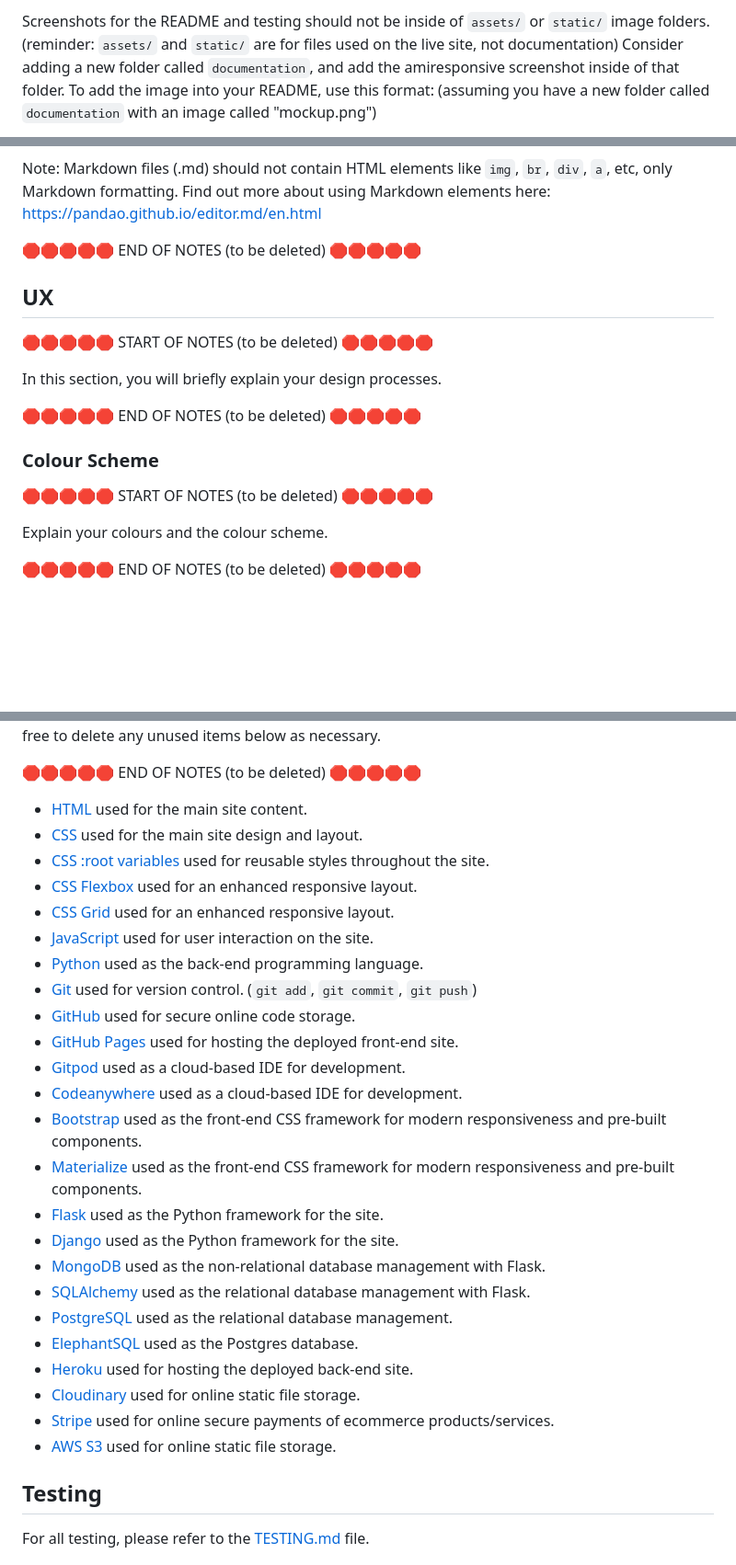
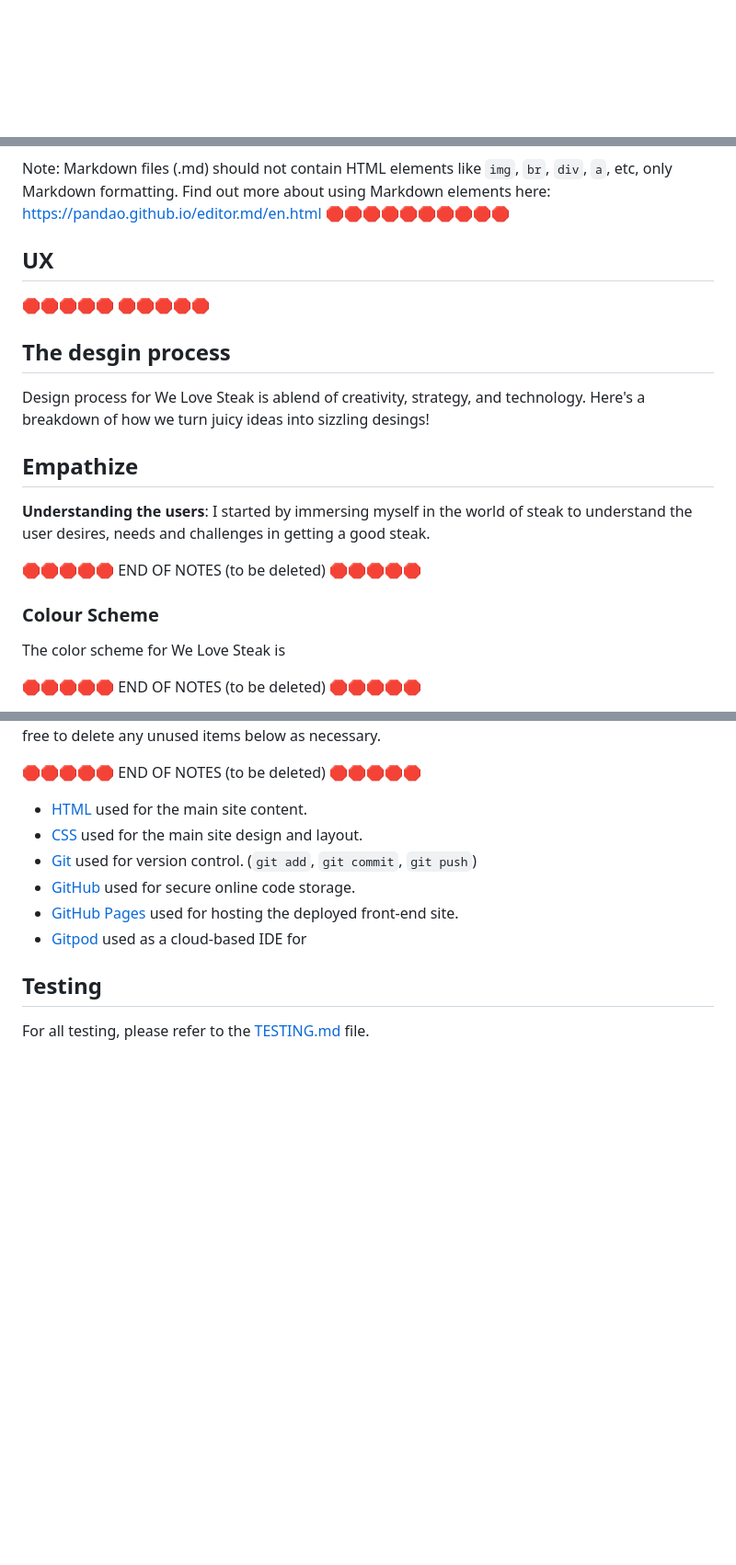
Before and after one commit to ben1998-hub/We-Love-Steak, a Markdown page: README.md, 3 parts joined by grey strips. Shown: that part at 92% size. Drawn GitHub-style; blank space fills up the shorter version.

```diff
--- a/README.md
+++ b/README.md
@@ -21,7 +21,2 @@ https://ui.dev/amiresponsive?url=https://ben1998-hub.github.io/We-Love-Steak
 
-Screenshots for the README and testing should not be inside of `assets/` or `static/` image folders.
-(reminder: `assets/` and `static/` are for files used on the live site, not documentation)
-Consider adding a new folder called `documentation`, and add the amiresponsive screenshot inside of that folder.
-To add the image into your README, use this format:
-(assuming you have a new folder called `documentation` with an image called "mockup.png")
 
@@ -30,22 +24,25 @@ To add the image into your README, use this format:
 Note: Markdown files (.md) should not contain HTML elements like `img`, `br`, `div`, `a`, etc, only Markdown formatting.
 Find out more about using Markdown elements here:
 https://pandao.github.io/editor.md/en.html
+🛑🛑🛑🛑🛑🛑🛑🛑🛑🛑
 
-🛑🛑🛑🛑🛑 END OF NOTES (to be deleted) 🛑🛑🛑🛑🛑
 
 ## UX
 
-🛑🛑🛑🛑🛑 START OF NOTES (to be deleted) 🛑🛑🛑🛑🛑
+🛑🛑🛑🛑🛑  🛑🛑🛑🛑🛑
+## The desgin process
+Design process for We Love Steak is ablend of creativity, strategy, and technology. Here's a breakdown of how we turn juicy ideas into sizzling desings!
 
-In this section, you will briefly explain your design processes.
+## Empathize
+**Understanding the users**: I started by immersing myself in the world of steak to understand the user desires, needs and challenges in getting a good steak.
+
+
+
 
 🛑🛑🛑🛑🛑 END OF NOTES (to be deleted) 🛑🛑🛑🛑🛑
 
 ### Colour Scheme
-
-🛑🛑🛑🛑🛑 START OF NOTES (to be deleted) 🛑🛑🛑🛑🛑
-
-Explain your colours and the colour scheme.
+The color scheme for We Love Steak is
 
 🛑🛑🛑🛑🛑 END OF NOTES (to be deleted) 🛑🛑🛑🛑🛑
 
@@ -183,29 +180,10 @@ Feel free to delete any unused items below as necessary.
 
 - [HTML](https://en.wikipedia.org/wiki/HTML) used for the main site content.
 - [CSS](https://en.wikipedia.org/wiki/CSS) used for the main site design and layout.
-- [CSS :root variables](https://www.w3schools.com/css/css3_variables.asp) used for reusable styles throughout the site.
-- [CSS Flexbox](https://www.w3schools.com/css/css3_flexbox.asp) used for an enhanced responsive layout.
-- [CSS Grid](https://www.w3schools.com/css/css_grid.asp) used for an enhanced responsive layout.
-- [JavaScript](https://www.javascript.com) used for user interaction on the site.
-- [Python](https://www.python.org) used as the back-end programming language.
 - [Git](https://git-scm.com) used for version control. (`git add`, `git commit`, `git push`)
 - [GitHub](https://github.com) used for secure online code storage.
 - [GitHub Pages](https://pages.github.com) used for hosting the deployed front-end site.
-- [Gitpod](https://gitpod.io) used as a cloud-based IDE for development.
-- [Codeanywhere](https://codeanywhere.com) used as a cloud-based IDE for development.
-- [Bootstrap](https://getbootstrap.com) used as the front-end CSS framework for modern responsiveness and pre-built components.
-- [Materialize](https://materializecss.com) used as the front-end CSS framework for modern responsiveness and pre-built components.
-- [Flask](https://flask.palletsprojects.com) used as the Python framework for the site.
-- [Django](https://www.djangoproject.com) used as the Python framework for the site.
-- [MongoDB](https://www.mongodb.com) used as the non-relational database management with Flask.
-- [SQLAlchemy](https://www.sqlalchemy.org) used as the relational database management with Flask.
-- [PostgreSQL](https://www.postgresql.org) used as the relational database management.
-- [ElephantSQL](https://www.elephantsql.com) used as the Postgres database.
-- [Heroku](https://www.heroku.com) used for hosting the deployed back-end site.
-- [Cloudinary](https://cloudinary.com) used for online static file storage.
-- [Stripe](https://stripe.com) used for online secure payments of ecommerce products/services.
-- [AWS S3](https://aws.amazon.com/s3) used for online static file storage.
-
+- [Gitpod](https://gitpod.io) used as a cloud-based IDE for
 ## Testing
 
 For all testing, please refer to the [TESTING.md](TESTING.md) file.
```
Also changed, not shown: other parts of README.md (+1 -2 lines), documentation/image-deployment.png (renamed from assets/image/image-deployment.png), 1 other file.
